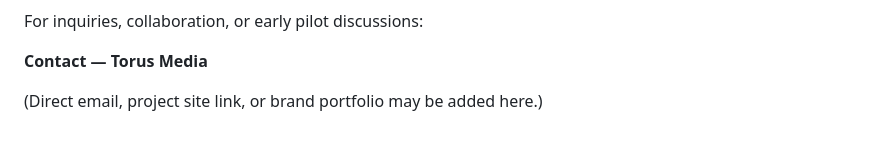
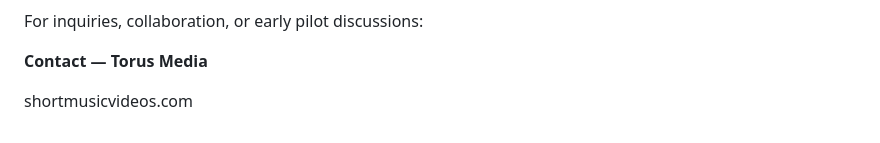
Before and after one commit to thsulli-MeT/karaoke-star, a Markdown page: README.md, the part around the change. Rendered like a GitHub page.

```diff
--- a/README.md
+++ b/README.md
@@ -138,4 +138,4 @@ For inquiries, collaboration, or early pilot discussions:
 
 **Contact — Torus Media**
 
-(Direct email, project site link, or brand portfolio may be added here.)
+shortmusicvideos.com
```
